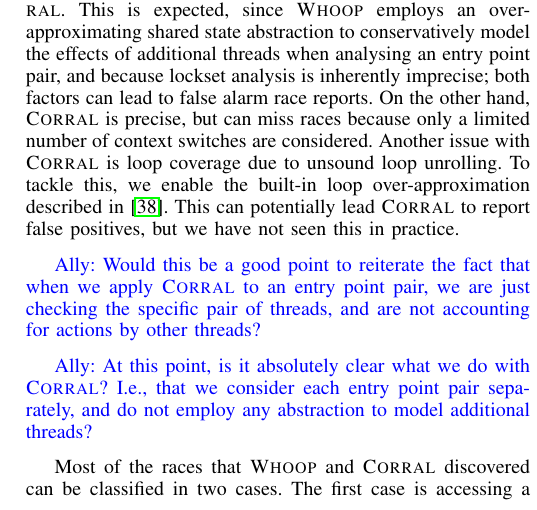
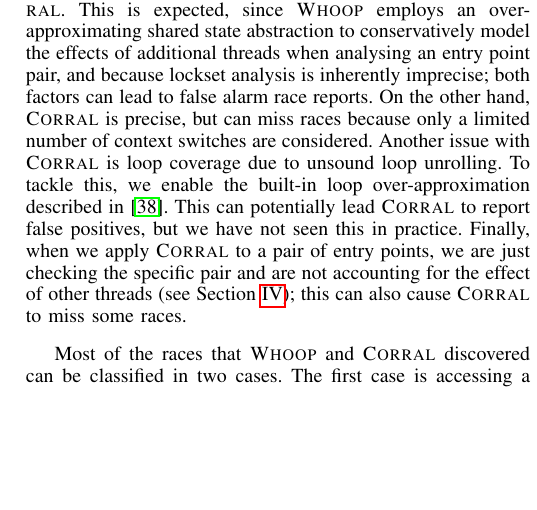
Before and after one commit to pdeligia/WhoopPaper, a LaTeX paper (paper.tex, which reads evaluation.tex): part of one column of page 10 of 12, cut so that both start at the same text, the shorter picture padded with empty space. Compiled offline with pdfLaTeX.

Commit message:
update in evaluation text

```diff
--- a/evaluation.tex
+++ b/evaluation.tex
@@ -42,12 +42,7 @@
 \noindent
 \textbf{Race-Checking}\xspace\xspace Table~\ref{tab:stats} presents statistics for all our benchmarks: lines of code (LoC); number of entry point pairs (\#Pairs); number of SMACK memory regions (\#MRs); number of potentially racy pairs identified by \whoop (\#Racy Pairs); number of potentially racy memory regions reported by \whoop (\#Racy MRs); and number of races discovered by \corral using a context-switch bound of 2 (\#Races Found). We did not discover new races with larger context-switch bounds. This might mean that these drivers only have races that manifest with at least one or two context-switches, or that \corral hit its bounds before discovering a deeper race.
 
-We can see that \whoop reports more races than \corral. This is expected, since \whoop employs an over-approximating shared state abstraction to conservatively model the effects of additional threads when analysing an entry point pair, and because lockset analysis is inherently imprecise; both factors can lead to false alarm race reports.  On the other hand, \corral is precise, but can miss races because only a limited number of context switches are considered.  Another issue with \corral is loop coverage due to unsound loop unrolling. To tackle this, we enable the built-in loop over-approximation described in~\cite{lal2014powering}. This can potentially lead \corral to report false positives, but we have not seen this in practice.
-
-\ADComment{Would this be a good point to reiterate the fact that when we apply \corral to an entry point pair, we are just checking the specific pair of threads, and are not accounting for actions by other threads?}
-
-\ADComment{At this point, is it absolutely clear what we do with \corral?  I.e., that we consider each entry point pair separately, and do not employ any abstraction to model additional threads?}
-
+We can see that \whoop reports more races than \corral. This is expected, since \whoop employs an over-approximating shared state abstraction to conservatively model the effects of additional threads when analysing an entry point pair, and because lockset analysis is inherently imprecise; both factors can lead to false alarm race reports.  On the other hand, \corral is precise, but can miss races because only a limited number of context switches are considered.  Another issue with \corral is loop coverage due to unsound loop unrolling. To tackle this, we enable the built-in loop over-approximation described in~\cite{lal2014powering}. This can potentially lead \corral to report false positives, but we have not seen this in practice. Finally, when we apply \corral to a pair of entry points, we are just checking the specific pair and are not accounting for the effect of other threads (see Section~\ref{corral}); this can also cause \corral to miss some races.
 
 Most of the races that \whoop and \corral discovered can be classified in two cases. The first case is accessing a global counter (or flag) from concurrent entry points, without a lock. This might be for performance, and indeed a lot of the races we found might be benign. Even benign races, though, lead to undefined behavior according to the C standard, and it is well known that undefined behaviors can lead to unexpected results when combined with aggressive compiler optimizations. The second case is an entry point accessing a field of an object (either global or passed as a parameter) without a lock. This can lead to a race if another entry point simultaneously accesses the same field of the same object.
 
```
